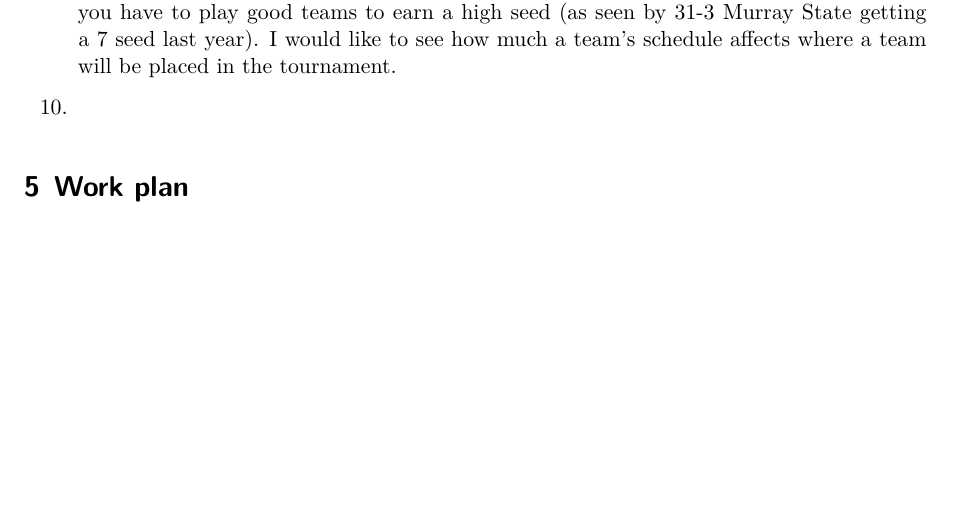
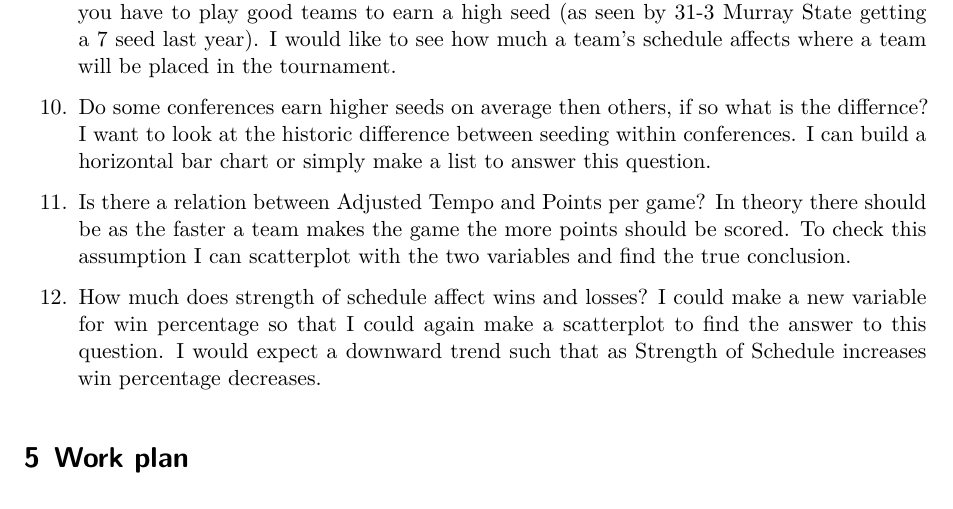
Before and after one commit to josephbellani/CMPS450-March-Madness, a Quarto document (doc/proposal.qmd): part of page 3 of 5, cut so that both start at the same text, the shorter picture padded with empty space. Rendered offline with R 4.5, knitr and Pandoc in place of Quarto, then LaTeX, with nearby package versions.

Commit message:
Proposal Submission 2/13

```diff
--- a/doc/proposal.qmd
+++ b/doc/proposal.qmd
@@ -72,7 +72,11 @@ Once the bracket is released to the public before the start of the tournament yo
 
 9. What is the relationship between Strength of Schedule and Seed? It is well known that you have to play good teams to earn a high seed (as seen by 31-3 Murray State getting a 7 seed last year). I would like to see how much a team's schedule affects where a team will be placed in the tournament.
 
-10.
+10. Do some conferences earn higher seeds on average then others, if so what is the differnce? I want to look at the historic difference between seeding within conferences. I can build a horizontal bar chart or simply make a list to answer this question.
+
+11. Is there a relation between Adjusted Tempo and Points per game? In theory there should be as the faster a team makes the game the more points should be scored. To check this assumption I can scatterplot with the two variables and find the true conclusion.
+
+12. How much does strength of schedule affect wins and losses? I could make a new variable for win percentage so that I could again make a scatterplot to find the answer to this question. I would expect a downward trend such that as Strength of Schedule increases win percentage decreases.
 
 # Work plan
 
```
